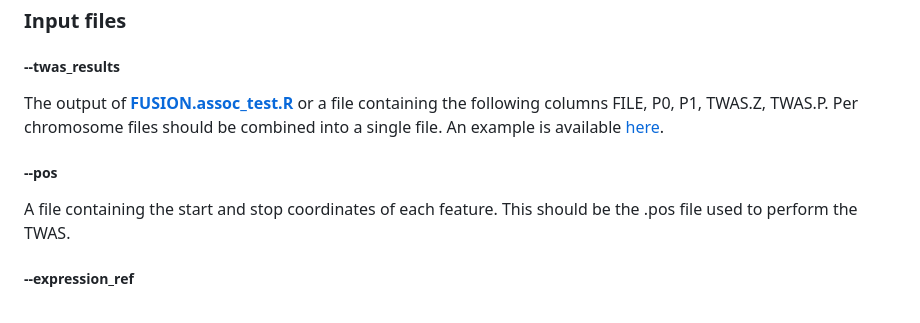
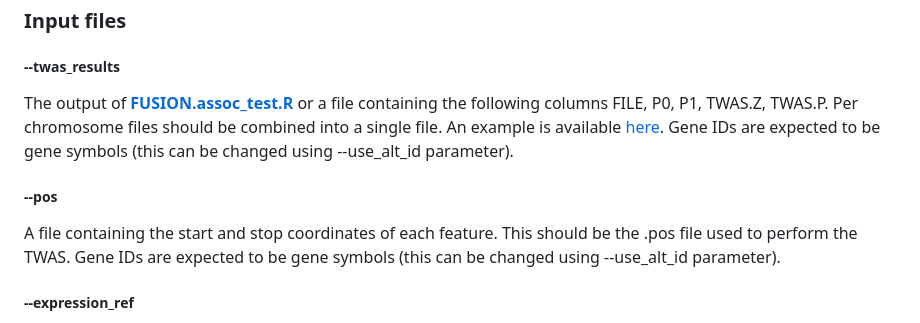
Before and after one commit to opain/TWAS-GSEA, a Markdown page: README.md, the part around the change. GitHub-like rendering.

Commit message:
Minor update to readme

```diff
--- a/README.md
+++ b/README.md
@@ -36,11 +36,11 @@ install_github("variani/lme4qtl")
 
 ##### --twas_results
 
-The output of [**FUSION.assoc_test.R** ](https://github.com/gusevlab/fusion_twas/blob/master/FUSION.assoc_test.R) or a file containing the following columns FILE, P0, P1, TWAS.Z, TWAS.P.  Per chromosome files should be combined into a single file. An example is available [here](http://gitlab.psycm.cf.ac.uk/mpmop/gene-expression-risk-scoring/blob/master/ukbiobank-2017-1160-prePRS-fusion.tsv.GW).
+The output of [**FUSION.assoc_test.R** ](https://github.com/gusevlab/fusion_twas/blob/master/FUSION.assoc_test.R) or a file containing the following columns FILE, P0, P1, TWAS.Z, TWAS.P.  Per chromosome files should be combined into a single file. An example is available [here](http://gitlab.psycm.cf.ac.uk/mpmop/gene-expression-risk-scoring/blob/master/ukbiobank-2017-1160-prePRS-fusion.tsv.GW). Gene IDs are expected to be gene symbols (this can be changed using --use_alt_id parameter).
 
 ##### --pos
 
-A file containing the start and stop coordinates of each feature. This should be the .pos file used to perform the TWAS.
+A file containing the start and stop coordinates of each feature. This should be the .pos file used to perform the TWAS. Gene IDs are expected to be gene symbols (this can be changed using --use_alt_id parameter).
 
 ##### --expression_ref
 
```
